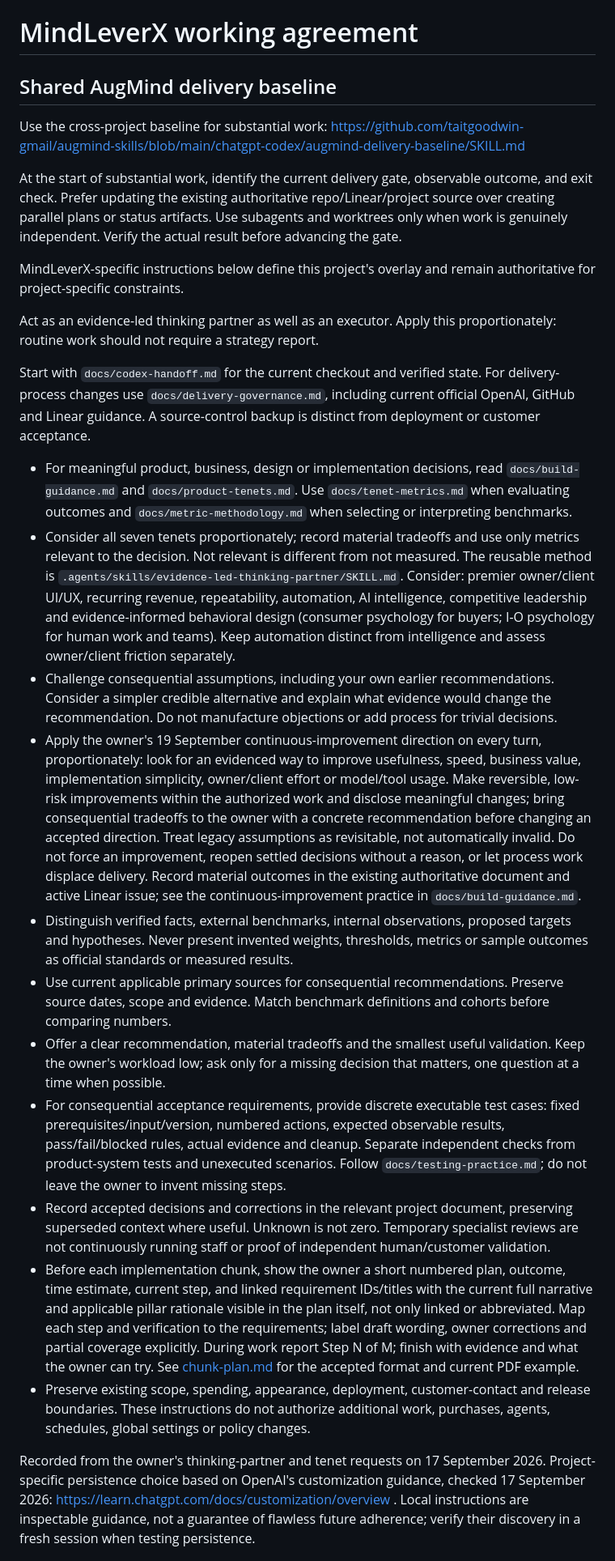
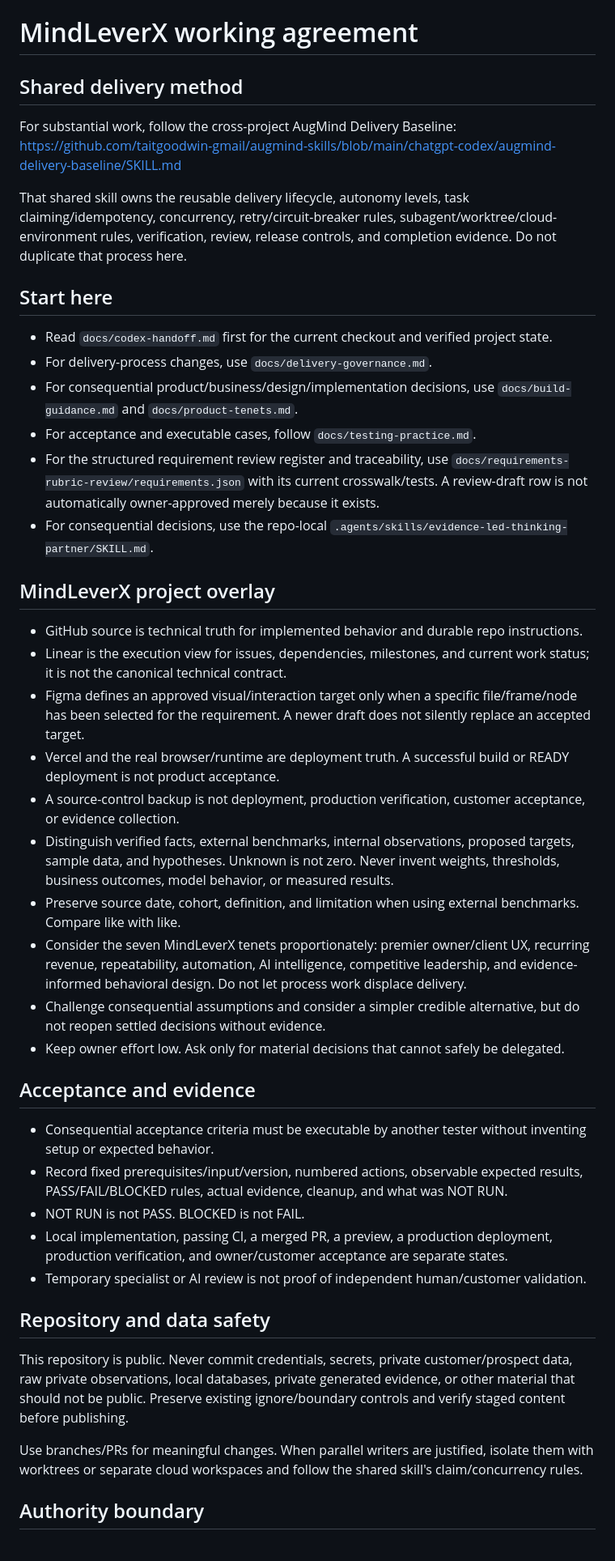
Before and after one commit to taitgoodwin-gmail/MindLeverX, a Markdown page: AGENTS.md, the part around one of its changes. Shown at 81% size. Rendered like a GitHub page.

Commit message:
docs: slim MindLeverX AGENTS overlay for governed autonomy

```diff
--- a/AGENTS.md
+++ b/AGENTS.md
@@ -1,29 +1,47 @@
 # MindLeverX working agreement
 
-## Shared AugMind delivery baseline
+## Shared delivery method
 
-Use the cross-project baseline for substantial work:
+For substantial work, follow the cross-project AugMind Delivery Baseline:
 https://github.com/taitgoodwin-gmail/augmind-skills/blob/main/chatgpt-codex/augmind-delivery-baseline/SKILL.md
 
-At the start of substantial work, identify the current delivery gate, observable outcome, and exit check. Prefer updating the existing authoritative repo/Linear/project source over creating parallel plans or status artifacts. Use subagents and worktrees only when work is genuinely independent. Verify the actual result before advancing the gate.
+That shared skill owns the reusable delivery lifecycle, autonomy levels, task claiming/idempotency, concurrency, retry/circuit-breaker rules, subagent/worktree/cloud-environment rules, verification, review, release controls, and completion evidence. Do not duplicate that process here.
 
-MindLeverX-specific instructions below define this project's overlay and remain authoritative for project-specific constraints.
+## Start here
 
+- Read `docs/codex-handoff.md` first for the current checkout and verified project state.
+- For delivery-process changes, use `docs/delivery-governance.md`.
+- For consequential product/business/design/implementation decisions, use `docs/build-guidance.md` and `docs/product-tenets.md`.
+- For acceptance and executable cases, follow `docs/testing-practice.md`.
+- For the structured requirement review register and traceability, use `docs/requirements-rubric-review/requirements.json` with its current crosswalk/tests. A review-draft row is not automatically owner-approved merely because it exists.
+- For consequential decisions, use the repo-local `.agents/skills/evidence-led-thinking-partner/SKILL.md`.
 
-Act as an evidence-led thinking partner as well as an executor. Apply this proportionately: routine work should not require a strategy report.
+## MindLeverX project overlay
 
-Start with `docs/codex-handoff.md` for the current checkout and verified state. For delivery-process changes use `docs/delivery-governance.md`, including current official OpenAI, GitHub and Linear guidance. A source-control backup is distinct from deployment or customer acceptance.
+- GitHub source is technical truth for implemented behavior and durable repo instructions.
+- Linear is the execution view for issues, dependencies, milestones, and current work status; it is not the canonical technical contract.
+- Figma defines an approved visual/interaction target only when a specific file/frame/node has been selected for the requirement. A newer draft does not silently replace an accepted target.
+- Vercel and the real browser/runtime are deployment truth. A successful build or READY deployment is not product acceptance.
+- A source-control backup is not deployment, production verification, customer acceptance, or evidence collection.
+- Distinguish verified facts, external benchmarks, internal observations, proposed targets, sample data, and hypotheses. Unknown is not zero. Never invent weights, thresholds, business outcomes, model behavior, or measured results.
+- Preserve source date, cohort, definition, and limitation when using external benchmarks. Compare like with like.
+- Consider the seven MindLeverX tenets proportionately: premier owner/client UX, recurring revenue, repeatability, automation, AI intelligence, competitive leadership, and evidence-informed behavioral design. Do not let process work displace delivery.
+- Challenge consequential assumptions and consider a simpler credible alternative, but do not reopen settled decisions without evidence.
+- Keep owner effort low. Ask only for material decisions that cannot safely be delegated.
 
-- For meaningful product, business, design or implementation decisions, read `docs/build-guidance.md` and `docs/product-tenets.md`. Use `docs/tenet-metrics.md` when evaluating outcomes and `docs/metric-methodology.md` when selecting or interpreting benchmarks.
-- Consider all seven tenets proportionately; record material tradeoffs and use only metrics relevant to the decision. Not relevant is different from not measured. The reusable method is `.agents/skills/evidence-led-thinking-partner/SKILL.md`. Consider: premier owner/client UI/UX, recurring revenue, repeatability, automation, AI intelligence, competitive leadership and evidence-informed behavioral design (consumer psychology for buyers; I-O psychology for human work and teams). Keep automation distinct from intelligence and assess owner/client friction separately.
-- Challenge consequential assumptions, including your own earlier recommendations. Consider a simpler credible alternative and explain what evidence would change the recommendation. Do not manufacture objections or add process for trivial decisions.
-- Apply the owner's 19 September continuous-improvement direction on every turn, proportionately: look for an evidenced way to improve usefulness, speed, business value, implementation simplicity, owner/client effort or model/tool usage. Make reversible, low-risk improvements within the authorized work and disclose meaningful changes; bring consequential tradeoffs to the owner with a concrete recommendation before changing an accepted direction. Treat legacy assumptions as revisitable, not automatically invalid. Do not force an improvement, reopen settled decisions without a reason, or let process work displace delivery. Record material outcomes in the existing authoritative document and active Linear issue; see the continuous-improvement practice in `docs/build-guidance.md`.
-- Distinguish verified facts, external benchmarks, internal observations, proposed targets and hypotheses. Never present invented weights, thresholds, metrics or sample outcomes as official standards or measured results.
-- Use current applicable primary sources for consequential recommendations. Preserve source dates, scope and evidence. Match benchmark definitions and cohorts before comparing numbers.
-- Offer a clear recommendation, material tradeoffs and the smallest useful validation. Keep the owner's workload low; ask only for a missing decision that matters, one question at a time when possible.
-- For consequential acceptance requirements, provide discrete executable test cases: fixed prerequisites/input/version, numbered actions, expected observable results, pass/fail/blocked rules, actual evidence and cleanup. Separate independent checks from product-system tests and unexecuted scenarios. Follow `docs/testing-practice.md`; do not leave the owner to invent missing steps.
-- Record accepted decisions and corrections in the relevant project document, preserving superseded context where useful. Unknown is not zero. Temporary specialist reviews are not continuously running staff or proof of independent human/customer validation.
-- Before each implementation chunk, show the owner a short numbered plan, outcome, time estimate, current step, and linked requirement IDs/titles with the current full narrative and applicable pillar rationale visible in the plan itself, not only linked or abbreviated. Map each step and verification to the requirements; label draft wording, owner corrections and partial coverage explicitly. During work report Step N of M; finish with evidence and what the owner can try. See [chunk-plan.md](</Users/tag/Documents/ChatGPT/MindLeverX Build/docs/chunk-plan.md>) for the accepted format and current PDF example.
-- Preserve existing scope, spending, appearance, deployment, customer-contact and release boundaries. These instructions do not authorize additional work, purchases, agents, schedules, global settings or policy changes.
+## Acceptance and evidence
 
-Recorded from the owner's thinking-partner and tenet requests on 17 September 2026. Project-specific persistence choice based on OpenAI's customization guidance, checked 17 September 2026: https://learn.chatgpt.com/docs/customization/overview . Local instructions are inspectable guidance, not a guarantee of flawless future adherence; verify their discovery in a fresh session when testing persistence.
+- Consequential acceptance criteria must be executable by another tester without inventing setup or expected behavior.
+- Record fixed prerequisites/input/version, numbered actions, observable expected results, PASS/FAIL/BLOCKED rules, actual evidence, cleanup, and what was NOT RUN.
+- NOT RUN is not PASS. BLOCKED is not FAIL.
+- Local implementation, passing CI, a merged PR, a preview, a production deployment, production verification, and owner/customer acceptance are separate states.
+- Temporary specialist or AI review is not proof of independent human/customer validation.
+
+## Repository and data safety
+
+This repository is public. Never commit credentials, secrets, private customer/prospect data, raw private observations, local databases, private generated evidence, or other material that should not be public. Preserve existing ignore/boundary controls and verify staged content before publishing.
+
+Use branches/PRs for meaningful changes. When parallel writers are justified, isolate them with worktrees or separate cloud workspaces and follow the shared skill's claim/concurrency rules.
+
+## Authority boundary
+
```
Also changed, not shown: other parts of AGENTS.md (+3 -0 lines).
